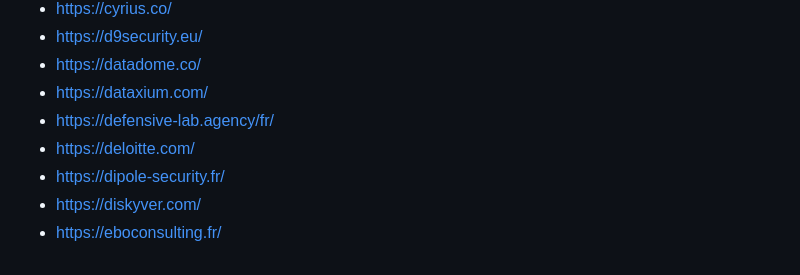
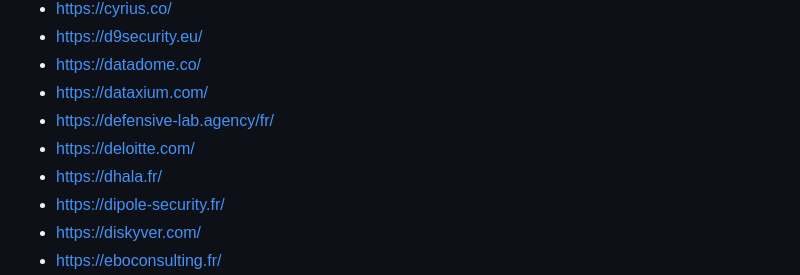
Before and after one commit to newsoft/newsoft.github.io, a Markdown page: index.md, the part around the change. Rendered like a GitHub page.

Commit message:
Add Dhala

```diff
--- a/index.md
+++ b/index.md
@@ -87,6 +87,7 @@ Previously available [here](http://www.lasecuriteestunechec.com/bookmarks.html)
 - [https://dataxium.com/](https://dataxium.com/)
 - [https://defensive-lab.agency/fr/](https://defensive-lab.agency/fr/)
 - [https://deloitte.com/](https://deloitte.com/)
+- [https://dhala.fr/](https://dhala.fr/)
 - [https://dipole-security.fr/](https://dipole-security.fr/)
 - [https://diskyver.com/](https://diskyver.com/)
 - [https://eboconsulting.fr/](https://eboconsulting.fr/)
```
